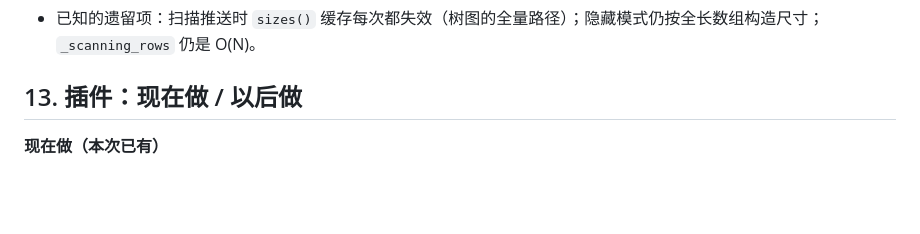
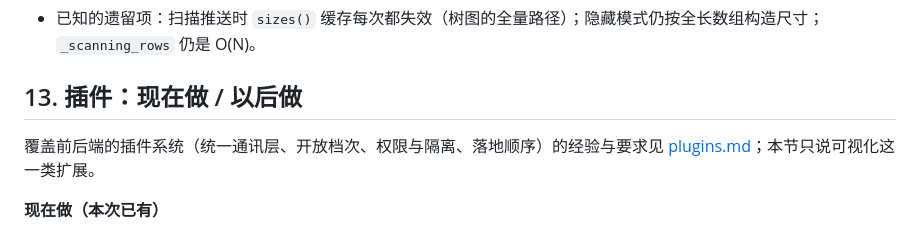
Before and after one commit to DuskXi/SpaceKnife, a Markdown page: docs/visuals.md, the part around the change. Rendered like a GitHub page; blank space fills up the shorter version.

```diff
--- a/docs/visuals.md
+++ b/docs/visuals.md
@@ -258,6 +258,8 @@ interface VisualInstance<F> {
 
 ## 13. 插件：现在做 / 以后做
 
+覆盖前后端的插件系统（统一通讯层、开放档次、权限与隔离、落地顺序）的经验与要求见 [plugins.md](plugins.md)；本节只说可视化这一类扩展。
+
 **现在做（本次已有）**
 - 后端 `ENGINE_API`、`Engine` 协议、`Visualization` 描述符、注册表、行契约检查；内置可视化和插件走同一条 `register()`。
 - 前端 `VISUAL_API`、`VisualComponent`（纯几何 + GL 实例）、注册表、一致性测试辅助。
```
Also changed, not shown: TODO.md (+1 -1 lines), docs/plugins.md (added, +308 -0 lines).
